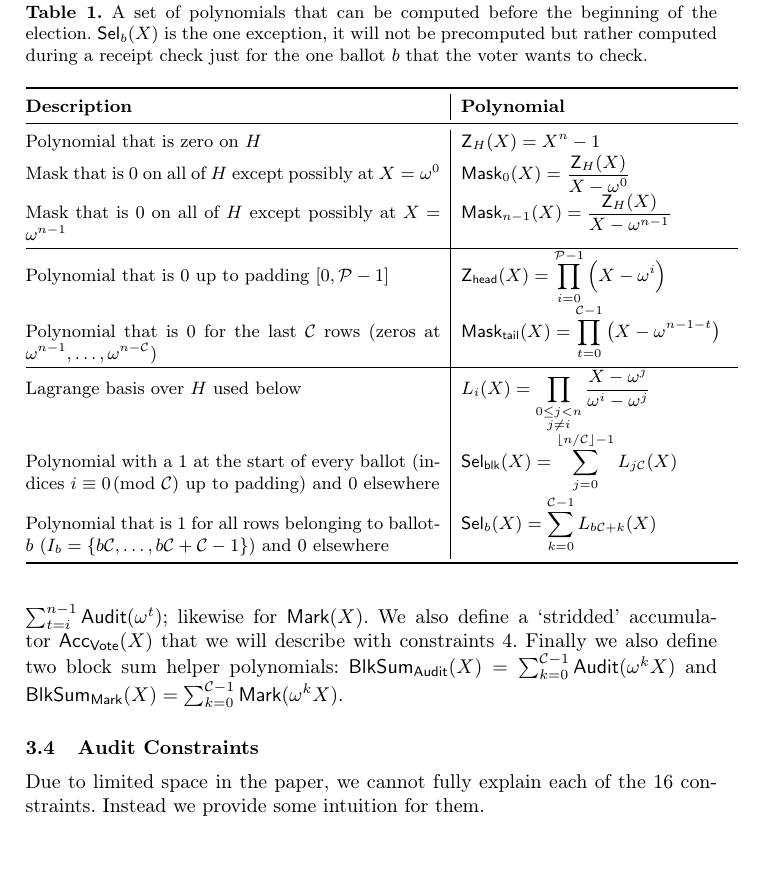
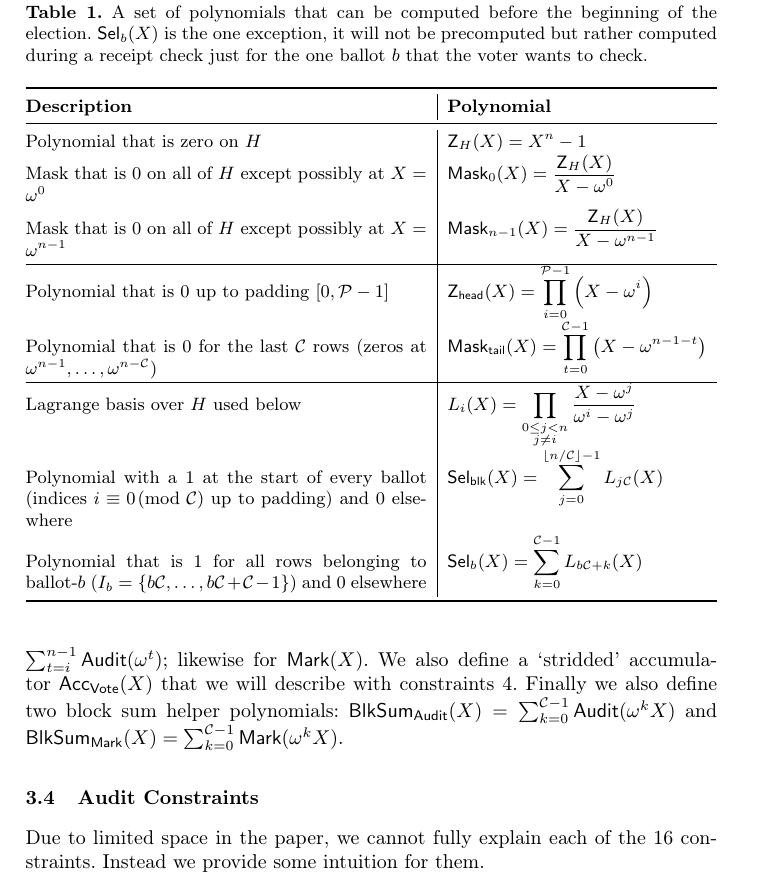
Before and after one commit to MadibaGroup/2025-Zeeperio, a LaTeX thesis (paper/main.tex, which reads paper/figures/variables.tex): part of page 9 of 15 before the commit and part of page 9 of 16 after it, cut so that both start at the same text, the shorter picture padded with empty space. Compiled offline with pdfLaTeX.

Commit message:
squeezed table1 to fit in right margin

```diff
--- a/paper/figures/variables.tex
+++ b/paper/figures/variables.tex
@@ -7,7 +7,7 @@
 \renewcommand{\arraystretch}{1.15}
 \caption{A set of polynomials that can be computed before the beginning of the election. $\mathsf{Sel}_{b}(X)$ is the one exception, it will not be precomputed but rather computed during a receipt check just for the one ballot $b$ that the voter wants to check.}
 \label{tab:selectors}
-\begin{tabular}{@{}p{0.6\linewidth}|p{0.4\linewidth}@{}}
+\begin{tabular}{@{}p{0.58\linewidth}|p{0.39\linewidth}@{}}
 \toprule
 \textbf{Description} & \textbf{Polynomial} \\
 \midrule
```
